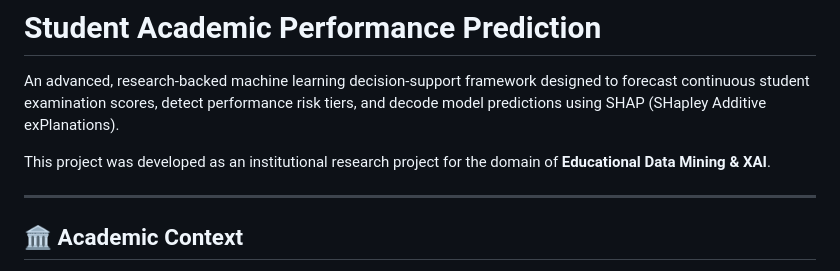
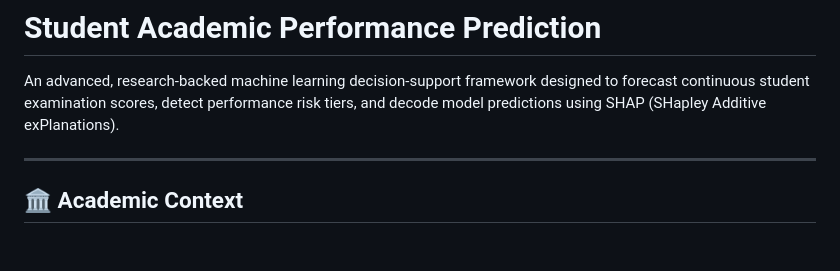
Before and after one commit to Yog-esh06/Student-Academic-Performance-Prediction, a Markdown page: README.md, the part around the change. Drawn GitHub-style; blank space fills up the shorter version.

```diff
--- a/README.md
+++ b/README.md
@@ -3,7 +3,6 @@
 
 An advanced, research-backed machine learning decision-support framework designed to forecast continuous student examination scores, detect performance risk tiers, and decode model predictions using SHAP (SHapley Additive exPlanations).
 
-This project was developed as an institutional research project for the domain of **Educational Data Mining & XAI**.
 
 ---
 
```
